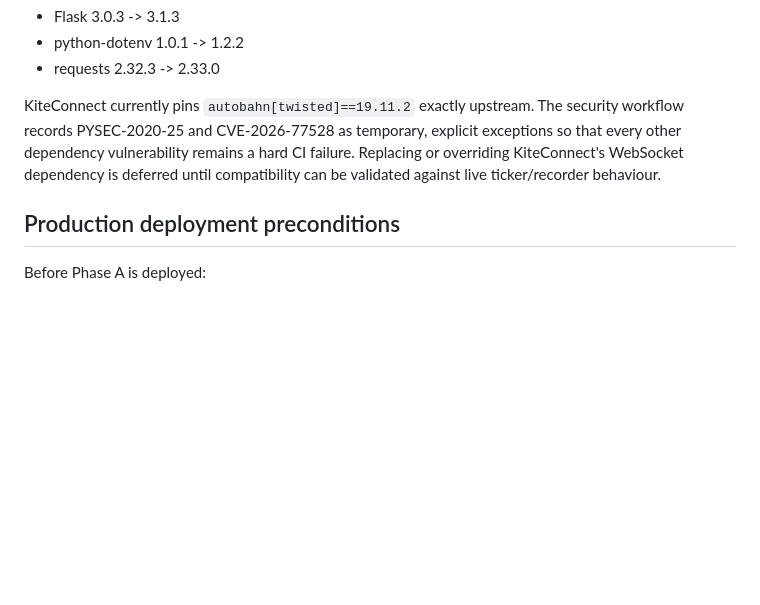
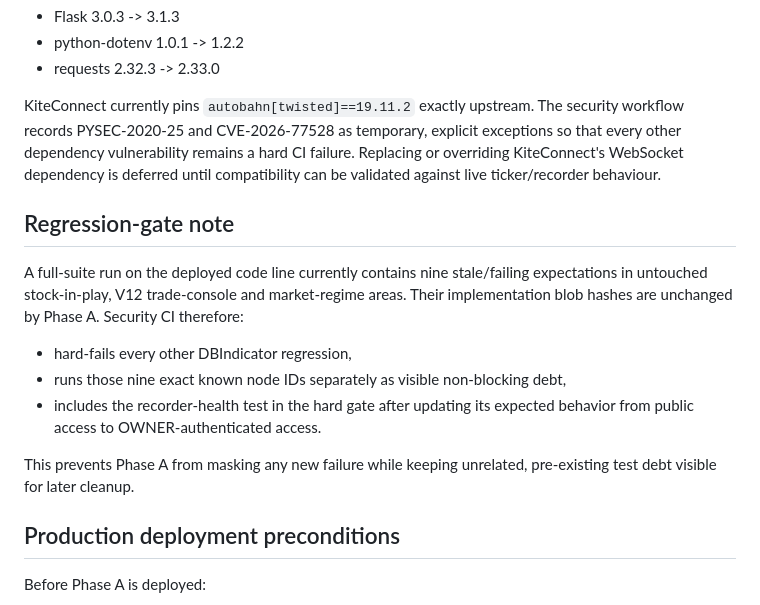
Before and after one commit to DJDDS/DBIndicator, a Markdown page: SECURITY_PHASE_A.md, the part around the change. Rendered like a GitHub page; blank space fills up the shorter version.

Commit message:
Document strict regression gate and existing test debt

```diff
--- a/SECURITY_PHASE_A.md
+++ b/SECURITY_PHASE_A.md
@@ -90,6 +90,20 @@ explicit exceptions so that every other dependency vulnerability remains a hard
 CI failure. Replacing or overriding KiteConnect's WebSocket dependency is deferred
 until compatibility can be validated against live ticker/recorder behaviour.
 
+## Regression-gate note
+
+A full-suite run on the deployed code line currently contains nine stale/failing
+expectations in untouched stock-in-play, V12 trade-console and market-regime
+areas. Their implementation blob hashes are unchanged by Phase A. Security CI
+therefore:
+- hard-fails every other DBIndicator regression,
+- runs those nine exact known node IDs separately as visible non-blocking debt,
+- includes the recorder-health test in the hard gate after updating its expected
+  behavior from public access to OWNER-authenticated access.
+
+This prevents Phase A from masking any new failure while keeping unrelated,
+pre-existing test debt visible for later cleanup.
+
 ## Production deployment preconditions
 
 Before Phase A is deployed:
```
